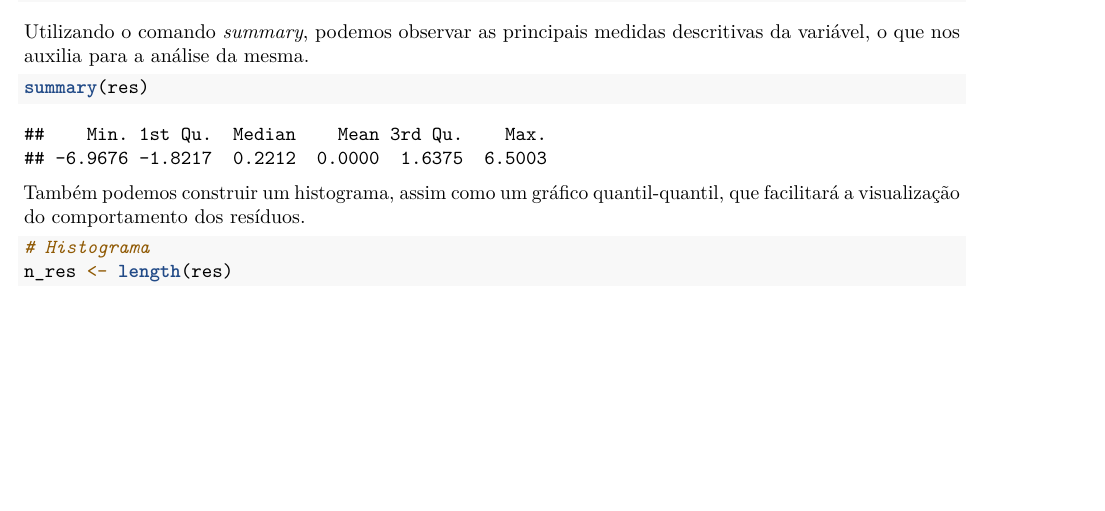
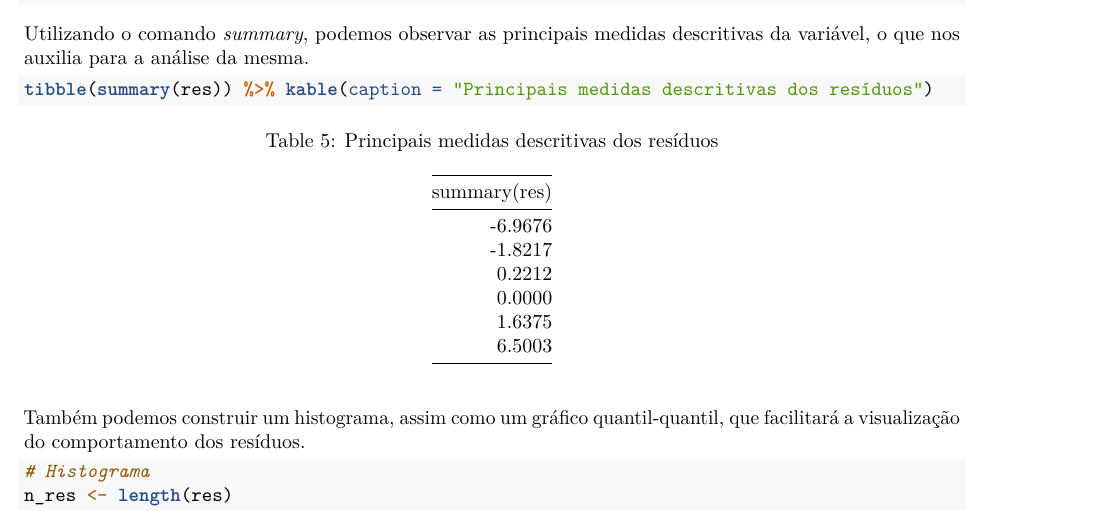
Before and after one commit to chicodias/21-02, an R Markdown document (SME0820-Regressao/Trabalho_1_SME0820_Grupo03.rmd): part of page 11 of 18, cut so that both start at the same text, the shorter picture padded with empty space. Rendered offline with R 4.5, knitr and Pandoc, then LaTeX, with nearby package versions.

Commit message:
teste kable

````diff
--- a/SME0820-Regressao/Trabalho_1_SME0820_Grupo03.rmd
+++ b/SME0820-Regressao/Trabalho_1_SME0820_Grupo03.rmd
@@ -283,7 +283,7 @@ res <- y - y_pred
 Utilizando o comando *summary*, podemos observar as principais medidas descritivas da variável, o que nos auxilia para a análise da mesma.
 
 ```{r}
-summary(res)
+tibble(summary(res)) %>% kable(caption = "Principais medidas descritivas dos resíduos")
 ```
 
 Também podemos construir um histograma, assim como um gráfico quantil-quantil, que facilitará a visualização do comportamento dos resíduos.
````
Also changed, not shown: SME0820-Regressao/Trabalho_1_SME0820_Grupo03.tex (added).
